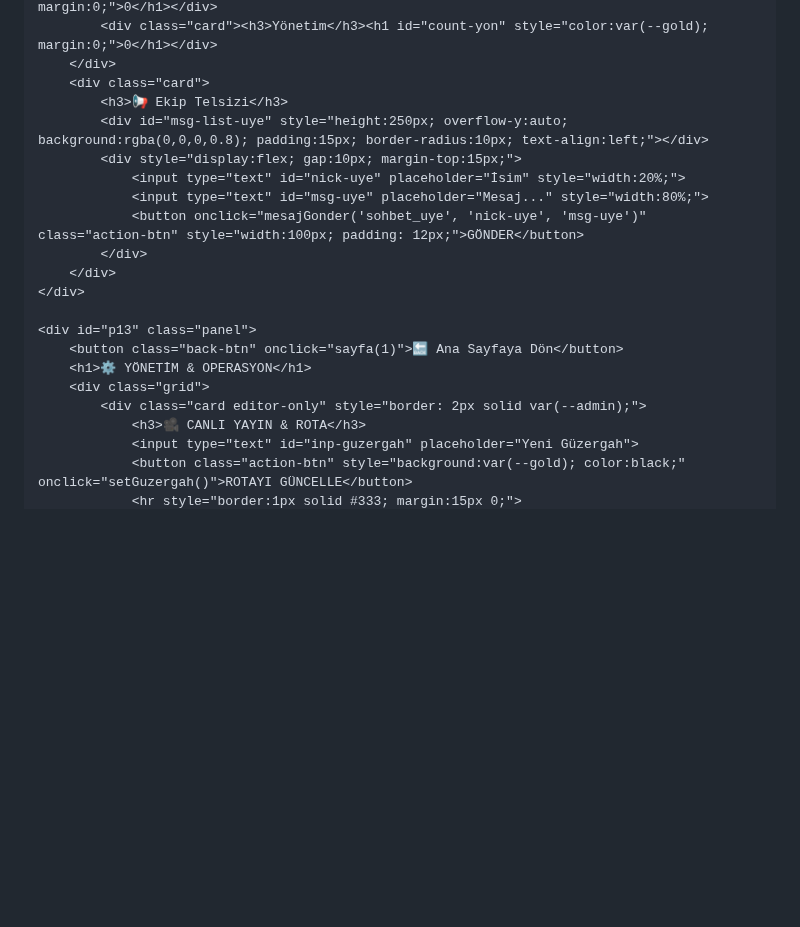
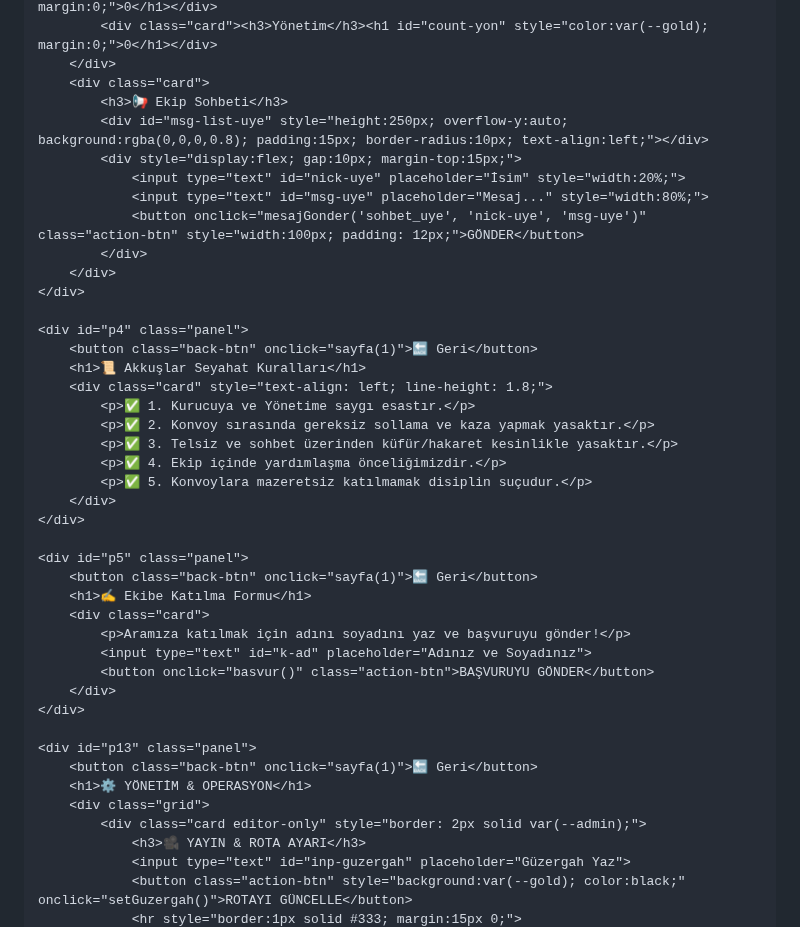
Before and after one commit to Kelebek44/Akkuslar-Seyahat, a Markdown page: README.md, the part around one of its changes. GitHub-like rendering; blank space fills up the shorter version.

```diff
--- a/README.md
+++ b/README.md
@@ -75,7 +90,7 @@
             <div class="card"><h3>Yönetim</h3><h1 id="count-yon" style="color:var(--gold); margin:0;">0</h1></div>
         </div>
         <div class="card">
-            <h3>📢 Ekip Telsizi</h3>
+            <h3>📢 Ekip Sohbeti</h3>
             <div id="msg-list-uye" style="height:250px; overflow-y:auto; background:rgba(0,0,0,0.8); padding:15px; border-radius:10px; text-align:left;"></div>
             <div style="display:flex; gap:10px; margin-top:15px;">
                 <input type="text" id="nick-uye" placeholder="İsim" style="width:20%;">
@@ -85,12 +100,34 @@
         </div>
     </div>
 
+    <div id="p4" class="panel">
+        <button class="back-btn" onclick="sayfa(1)">🔙 Geri</button>
+        <h1>📜 Akkuşlar Seyahat Kuralları</h1>
+        <div class="card" style="text-align: left; line-height: 1.8;">
+            <p>✅ 1. Kurucuya ve Yönetime saygı esastır.</p>
+            <p>✅ 2. Konvoy sırasında gereksiz sollama ve kaza yapmak yasaktır.</p>
+            <p>✅ 3. Telsiz ve sohbet üzerinden küfür/hakaret kesinlikle yasaktır.</p>
+            <p>✅ 4. Ekip içinde yardımlaşma önceliğimizdir.</p>
+            <p>✅ 5. Konvoylara mazeretsiz katılmamak disiplin suçudur.</p>
+        </div>
+    </div>
+
+    <div id="p5" class="panel">
+        <button class="back-btn" onclick="sayfa(1)">🔙 Geri</button>
+        <h1>✍️ Ekibe Katılma Formu</h1>
+        <div class="card">
+            <p>Aramıza katılmak için adını soyadını yaz ve başvuruyu gönder!</p>
+            <input type="text" id="k-ad" placeholder="Adınız ve Soyadınız">
+            <button onclick="basvur()" class="action-btn">BAŞVURUYU GÖNDER</button>
+        </div>
+    </div>
+
     <div id="p13" class="panel">
-        <button class="back-btn" onclick="sayfa(1)">🔙 Ana Sayfaya Dön</button>
+        <button class="back-btn" onclick="sayfa(1)">🔙 Geri</button>
         <h1>⚙️ YÖNETİM & OPERASYON</h1>
         <div class="grid">
             <div class="card editor-only" style="border: 2px solid var(--admin);">
-                <h3>🎥 CANLI YAYIN & ROTA</h3>
-                <input type="text" id="inp-guzergah" placeholder="Yeni Güzergah">
+                <h3>🎥 YAYIN & ROTA AYARI</h3>
+                <input type="text" id="inp-guzergah" placeholder="Güzergah Yaz">
                 <button class="action-btn" style="background:var(--gold); color:black;" onclick="setGuzergah()">ROTAYI GÜNCELLE</button>
                 <hr style="border:1px solid #333; margin:15px 0;">
```
Also changed, not shown: other parts of README.md (+57 -27 lines).
